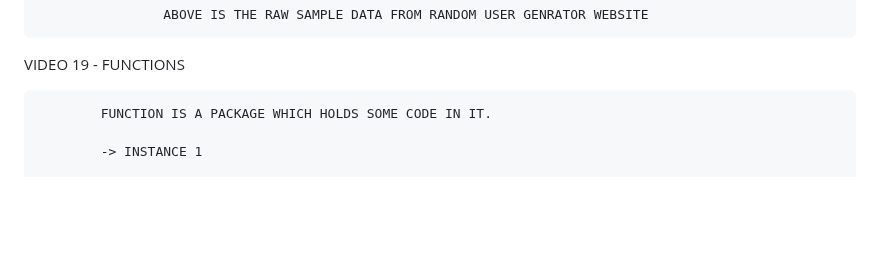
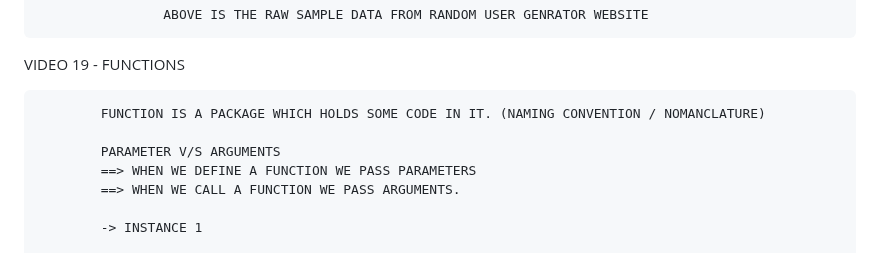
Before and after one commit to ashishsingh0307/Learn_javascript, a Markdown page: README.md, the part around one of its changes. GitHub-like rendering; blank space fills up the shorter version.

```diff
--- a/README.md
+++ b/README.md
@@ -815,7 +815,11 @@ VIDEO 18 - DESTRUCTURING OF OBJECTS
 
 VIDEO 19 - FUNCTIONS
 
-            FUNCTION IS A PACKAGE WHICH HOLDS SOME CODE IN IT.
+            FUNCTION IS A PACKAGE WHICH HOLDS SOME CODE IN IT. (NAMING CONVENTION / NOMANCLATURE)
+
+            PARAMETER V/S ARGUMENTS
+            ==> WHEN WE DEFINE A FUNCTION WE PASS PARAMETERS
+            ==> WHEN WE CALL A FUNCTION WE PASS ARGUMENTS.
 
             -> INSTANCE 1
 
```
Also changed, not shown: other parts of README.md (+61 -0 lines).
